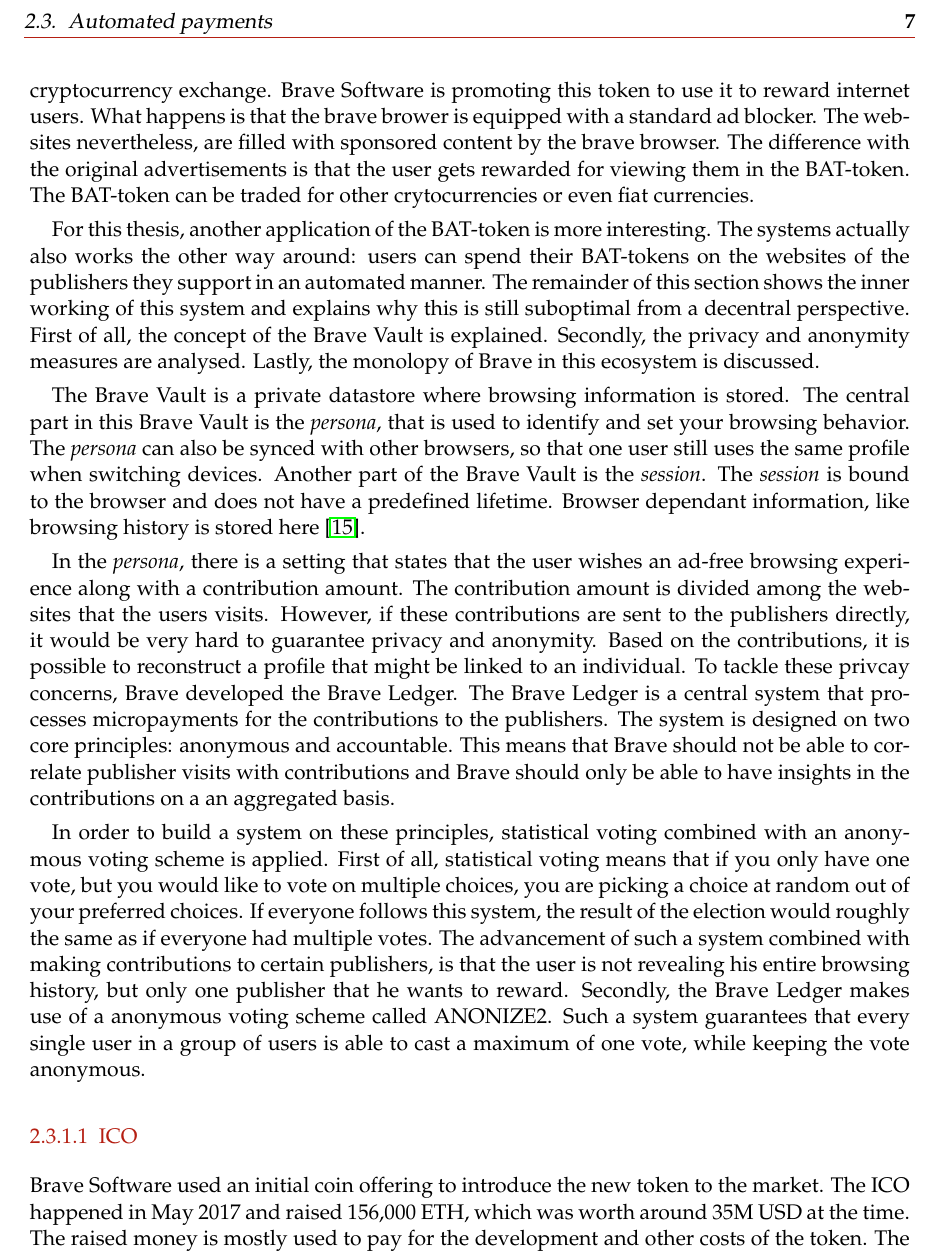
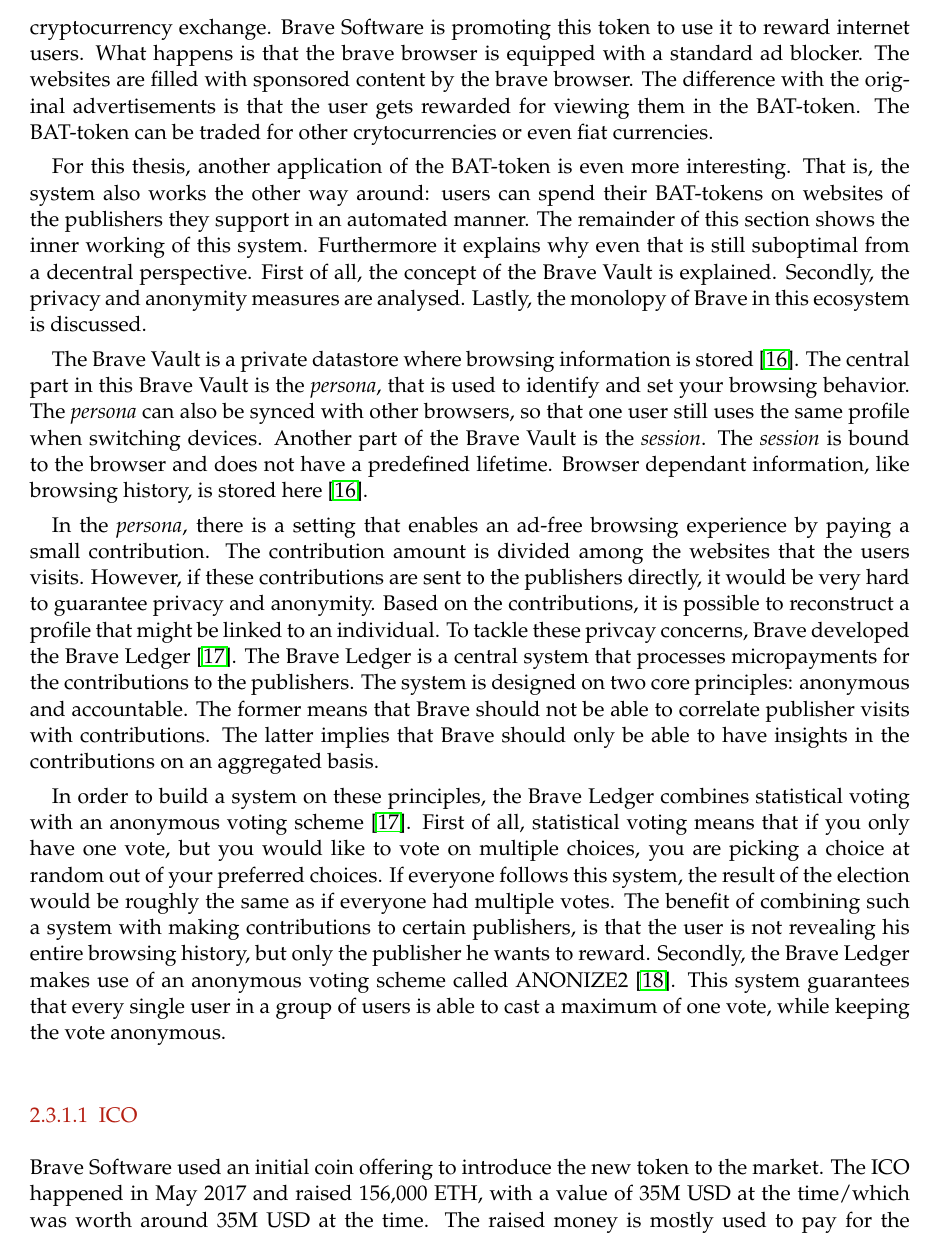
Before and after one commit to lightning-sprinkle/master-thesis, a LaTeX thesis (thesis/main.tex, which reads thesis/content/02_related_work.tex): part of page 19 of 37, cut at the place of the change. Compiled offline with pdfLaTeX.

Commit message:
some corrections

```diff
--- a/thesis/content/02_related_work.tex
+++ b/thesis/content/02_related_work.tex
@@ -78,14 +78,14 @@
 
 \subsection{Brave rewards}
-In order to achieve a system that makes it possible to reward content makers on the internet, Brave introduced the Basic Attention Token. This token, which works like any other cryptocurrency, represents user attention. Their goal with this token is to trade "attention" just like any other commodity, like oil and coffee. This means that the this token can also be traded on a cryptocurrency exchange. Brave Software is promoting this token to use it to reward internet users. What happens is that the brave brower is equipped with a standard ad blocker. The websites nevertheless, are filled with sponsored content by the brave browser. The difference with the original advertisements is that the user gets rewarded for viewing them in the BAT-token. The BAT-token can be traded for other crytocurrencies or even fiat currencies.
+In order to achieve a system that makes it possible to reward content makers on the internet, Brave introduced the Basic Attention Token \cite{token2018blockchain}. This token, which works like any other cryptocurrency, represents user attention. Their goal with this token is to trade "attention" just like any other commodity, like oil and coffee. This means that this token can also be traded on a cryptocurrency exchange. Brave Software is promoting this token to use it to reward internet users. What happens is that the brave browser is equipped with a standard ad blocker. The websites are filled with sponsored content by the brave browser. The difference with the original advertisements is that the user gets rewarded for viewing them in the BAT-token. The BAT-token can be traded for other crytocurrencies or even fiat currencies.
 
-For this thesis, another application of the BAT-token is more interesting. The systems actually also works the other way around: users can spend their BAT-tokens on the websites of the publishers they support in an automated manner. The remainder of this section shows the inner working of this system and explains why this is still suboptimal from a decentral perspective. First of all, the concept of the Brave Vault is explained. Secondly, the privacy and anonymity measures are analysed. Lastly, the monolopy of Brave in this ecosystem is discussed.
+For this thesis, another application of the BAT-token is even more interesting. That is, the system also works the other way around: users can spend their BAT-tokens on websites of the publishers they support in an automated manner. The remainder of this section shows the inner working of this system. Furthermore it explains why even that is still suboptimal from a decentral perspective. First of all, the concept of the Brave Vault is explained. Secondly, the privacy and anonymity measures are analysed. Lastly, the monolopy of Brave in this ecosystem is discussed.
 
-The Brave Vault is a private datastore where browsing information is stored. The central part in this Brave Vault is the \textit{persona}, that is used to identify and set your browsing behavior. The \textit{persona} can also be synced with other browsers, so that one user still uses the same profile when switching devices. Another part of the Brave Vault is the \textit{session}. The \textit{session} is bound to the browser and does not have a predefined lifetime. Browser dependant information, like browsing history is stored here \cite{brave-vault}.
+The Brave Vault is a private datastore where browsing information is stored \cite{brave-vault}. The central part in this Brave Vault is the \textit{persona}, that is used to identify and set your browsing behavior. The \textit{persona} can also be synced with other browsers, so that one user still uses the same profile when switching devices. Another part of the Brave Vault is the \textit{session}. The \textit{session} is bound to the browser and does not have a predefined lifetime. Browser dependant information, like browsing history, is stored here \cite{brave-vault}.
 
-In the \textit{persona}, there is a setting that states that the user wishes an ad-free browsing experience along with a contribution amount. The contribution amount is divided among the websites that the users visits. However, if these contributions are sent to the publishers directly, it would be very hard to guarantee privacy and anonymity. Based on the contributions, it is possible to reconstruct a profile that might be linked to an individual. To tackle these privcay concerns, Brave developed the Brave Ledger. The Brave Ledger is a central system that processes micropayments for the contributions to the publishers. The system is designed on two core principles: anonymous and accountable. This means that Brave should not be able to correlate publisher visits with contributions and Brave should only be able to have insights in the contributions on a an aggregated basis.
+In the \textit{persona}, there is a setting that enables an ad-free browsing experience by paying a small contribution. The contribution amount is divided among the websites that the users visits. However, if these contributions are sent to the publishers directly, it would be very hard to guarantee privacy and anonymity. Based on the contributions, it is possible to reconstruct a profile that might be linked to an individual. To tackle these privcay concerns, Brave developed the Brave Ledger \cite{bat-ledger}. The Brave Ledger is a central system that processes micropayments for the contributions to the publishers. The system is designed on two core principles: anonymous and accountable. The former means that Brave should not be able to correlate publisher visits with contributions. The latter implies that Brave should only be able to have insights in the contributions on an aggregated basis.
 
-In order to build a system on these principles, statistical voting combined with an anonymous voting scheme is applied. First of all, statistical voting means that if you only have one vote, but you would like to vote on multiple choices, you are picking a choice at random out of your preferred choices. If everyone follows this system, the result of the election would roughly the same as if everyone had multiple votes. The advancement of such a system combined with making contributions to certain publishers, is that the user is not revealing his entire browsing history, but only one publisher that he wants to reward. Secondly, the Brave Ledger makes use of a anonymous voting scheme called ANONIZE2. Such a system guarantees that every single user in a group of users is able to cast a maximum of one vote, while keeping the vote anonymous.
+In order to build a system on these principles, the Brave Ledger combines statistical voting with an anonymous voting scheme \cite{bat-ledger}. First of all, statistical voting means that if you only have one vote, but you would like to vote on multiple choices, you are picking a choice at random out of your preferred choices. If everyone follows this system, the result of the election would be roughly the same as if everyone had multiple votes. The benefit of combining such a system with making contributions to certain publishers, is that the user is not revealing his entire browsing history, but only the publisher he wants to reward. Secondly, the Brave Ledger makes use of an anonymous voting scheme called ANONIZE2 \cite{hohenberger2014anonize}. This system guarantees that every single user in a group of users is able to cast a maximum of one vote, while keeping the vote anonymous.
 
 
 
@@ -95,4 +95,4 @@
 
 \subsubsection{ICO}
 % https://bravenewcoin.com/insights/basic-attention-token-price-analysis-publishers-increasing-across-all
-Brave Software used an initial coin offering to introduce the new token to the market. The ICO happened in May 2017 and raised 156,000 ETH, which was worth around 35M USD at the time. The raised money is mostly used to pay for the development and other costs of the token. The development team exists out of 20 developers.
+Brave Software used an initial coin offering to introduce the new token to the market. The ICO happened in May 2017 and raised 156,000 ETH, with a value of 35M USD at the time/which was worth around 35M USD at the time. The raised money is mostly used to pay for the development and other costs of the token. The development team exists out of 20 developers.
```
Also changed, not shown: thesis/main.pdf, thesis/content/02_related_work.tex (6 more changed lines).
